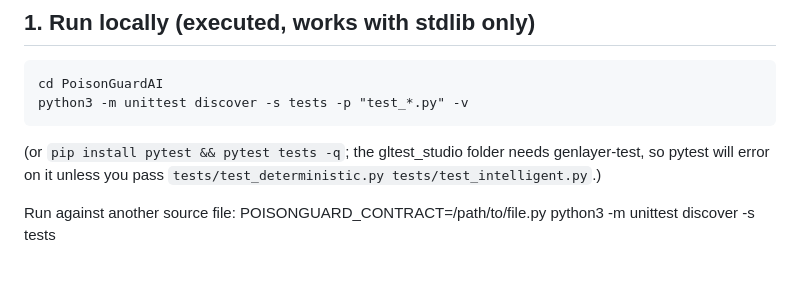
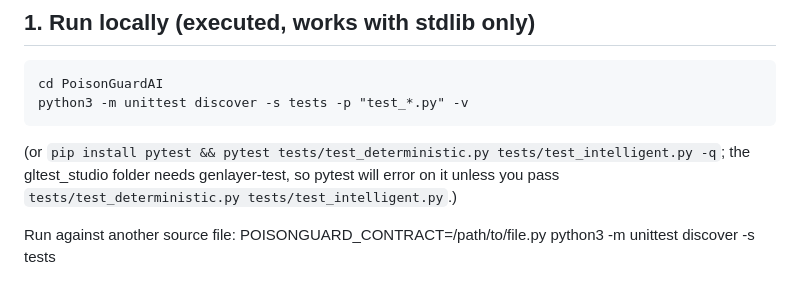
Before and after one commit to Naseer32/PoisonGuardAI, a Markdown page: README_TESTING.md, the part around the change. GitHub-like rendering.

Commit message:
Fix local testing instructions

```diff
--- a/README_TESTING.md
+++ b/README_TESTING.md
@@ -11,7 +11,7 @@ tests/gltest_studio/                UNVERIFIED official-gltest smoke tests (neve
 ## 1. Run locally (executed, works with stdlib only)
     cd PoisonGuardAI
     python3 -m unittest discover -s tests -p "test_*.py" -v
-(or `pip install pytest && pytest tests -q`; the gltest_studio folder needs genlayer-test, so pytest will
+(or `pip install pytest && pytest tests/test_deterministic.py tests/test_intelligent.py -q`; the gltest_studio folder needs genlayer-test, so pytest will
 error on it unless you pass `tests/test_deterministic.py tests/test_intelligent.py`.)
 
 Run against another source file:  POISONGUARD_CONTRACT=/path/to/file.py python3 -m unittest discover -s tests
```
